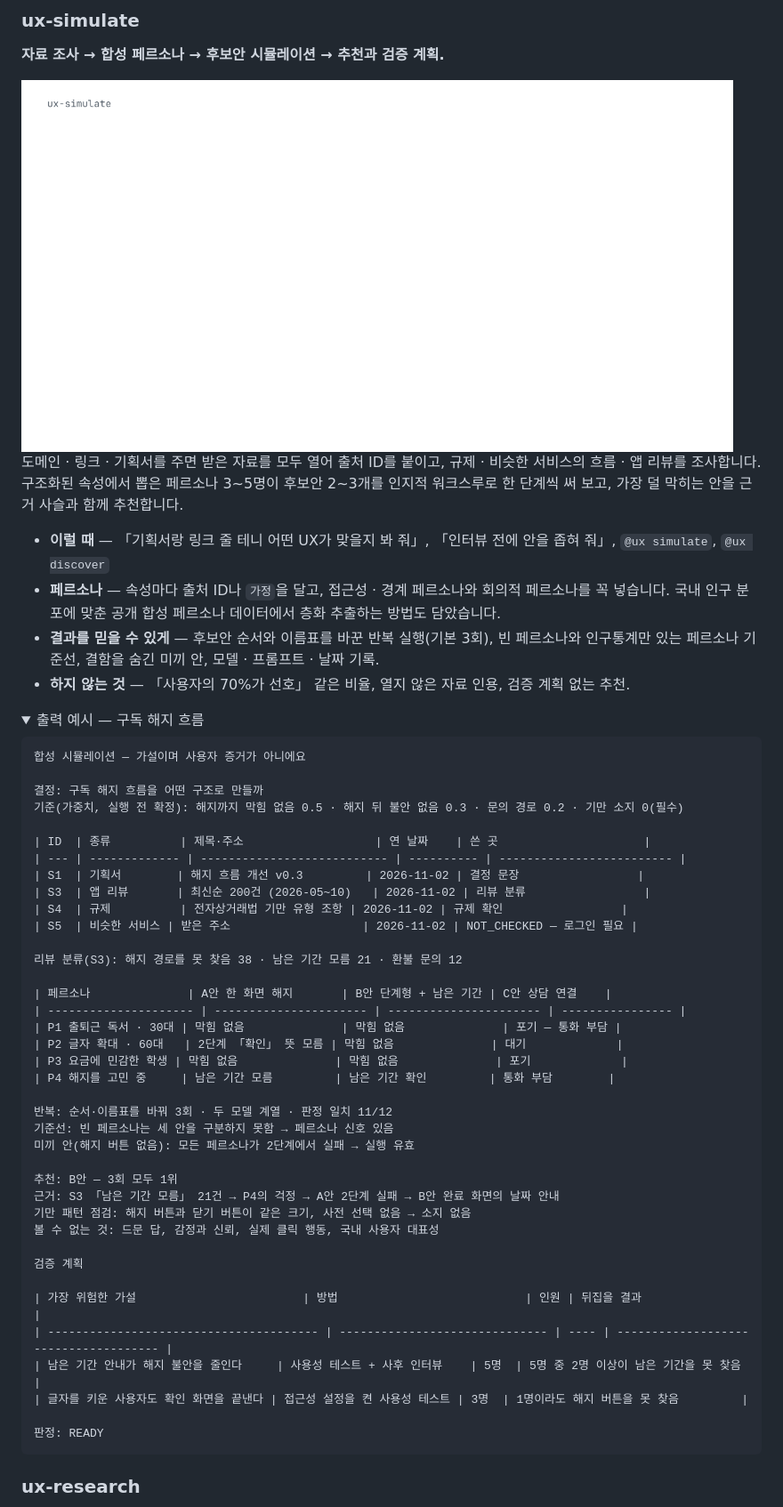
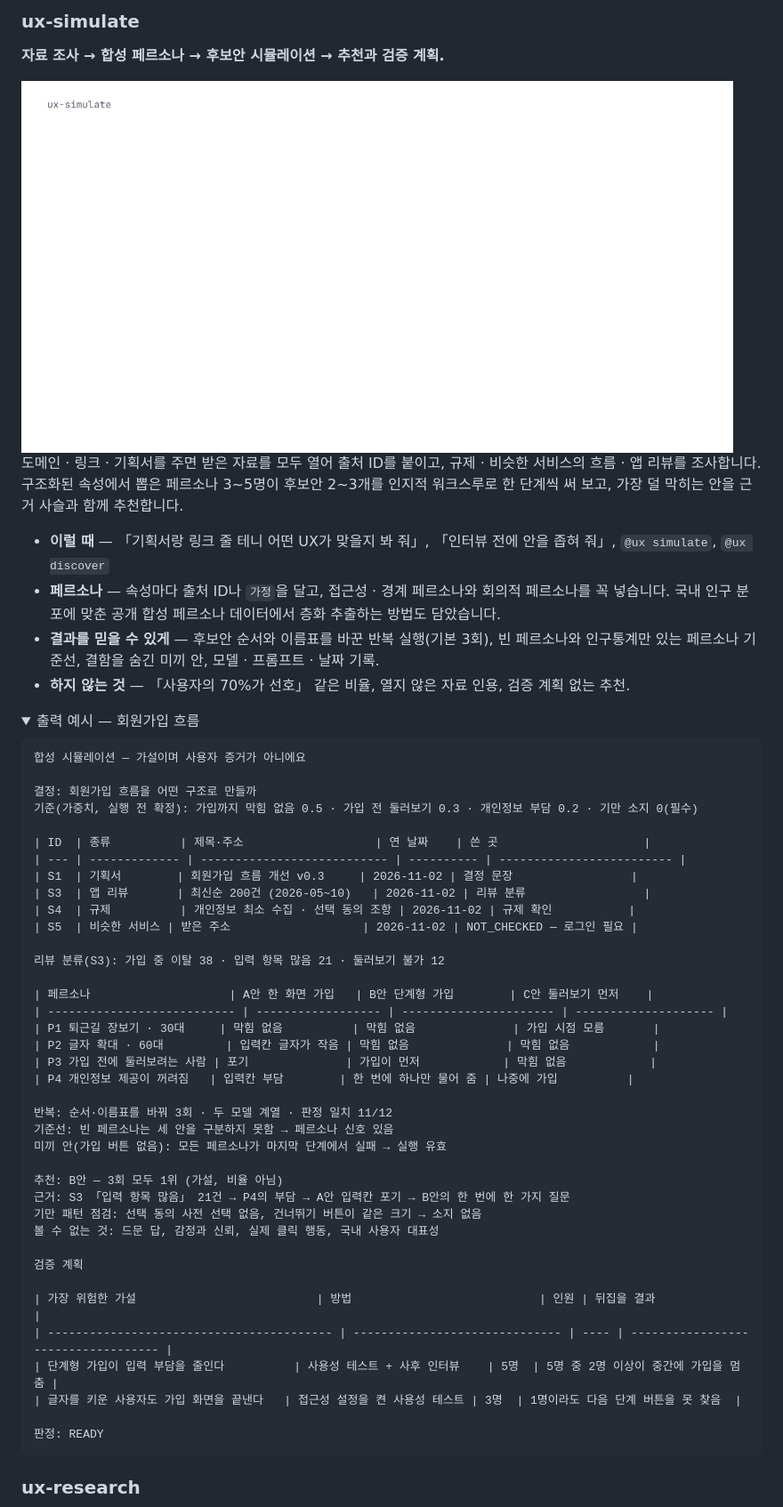
Before and after one commit to Power-xc/power-ux-harness, a Markdown page: README.md, the part around one of its changes. Shown at 89% size. Rendered like a GitHub page; pictures changed too: assets/demos/simulate-light.gif; folded sections open.

````diff
--- a/README.md
+++ b/README.md
@@ -66,45 +66,45 @@
 - **하지 않는 것** — 「사용자의 70%가 선호」 같은 비율, 열지 않은 자료 인용, 검증 계획 없는 추천.
 
 <details>
-<summary>출력 예시 — 구독 해지 흐름</summary>
+<summary>출력 예시 — 회원가입 흐름</summary>
 
 ```markdown
 합성 시뮬레이션 — 가설이며 사용자 증거가 아니에요
 
-결정: 구독 해지 흐름을 어떤 구조로 만들까
-기준(가중치, 실행 전 확정): 해지까지 막힘 없음 0.5 · 해지 뒤 불안 없음 0.3 · 문의 경로 0.2 · 기만 소지 0(필수)
+결정: 회원가입 흐름을 어떤 구조로 만들까
+기준(가중치, 실행 전 확정): 가입까지 막힘 없음 0.5 · 가입 전 둘러보기 0.3 · 개인정보 부담 0.2 · 기만 소지 0(필수)
 
 | ID  | 종류          | 제목·주소                   | 연 날짜    | 쓴 곳                     |
 | --- | ------------- | --------------------------- | ---------- | ------------------------- |
-| S1  | 기획서        | 해지 흐름 개선 v0.3         | 2026-11-02 | 결정 문장                 |
+| S1  | 기획서        | 회원가입 흐름 개선 v0.3     | 2026-11-02 | 결정 문장                 |
 | S3  | 앱 리뷰       | 최신순 200건 (2026-05~10)   | 2026-11-02 | 리뷰 분류                 |
-| S4  | 규제          | 전자상거래법 기만 유형 조항 | 2026-11-02 | 규제 확인                 |
+| S4  | 규제          | 개인정보 최소 수집 · 선택 동의 조항 | 2026-11-02 | 규제 확인           |
 | S5  | 비슷한 서비스 | 받은 주소                   | 2026-11-02 | NOT_CHECKED — 로그인 필요 |
 
-리뷰 분류(S3): 해지 경로를 못 찾음 38 · 남은 기간 모름 21 · 환불 문의 12
+리뷰 분류(S3): 가입 중 이탈 38 · 입력 항목 많음 21 · 둘러보기 불가 12
 
-| 페르소나              | A안 한 화면 해지       | B안 단계형 + 남은 기간 | C안 상담 연결    |
-| --------------------- | ---------------------- | ---------------------- | ---------------- |
-| P1 출퇴근 독서 · 30대 | 막힘 없음              | 막힘 없음              | 포기 — 통화 부담 |
-| P2 글자 확대 · 60대   | 2단계 「확인」 뜻 모름 | 막힘 없음              | 대기             |
-| P3 요금에 민감한 학생 | 막힘 없음              | 막힘 없음              | 포기             |
-| P4 해지를 고민 중     | 남은 기간 모름         | 남은 기간 확인         | 통화 부담        |
+| 페르소나                    | A안 한 화면 가입   | B안 단계형 가입        | C안 둘러보기 먼저    |
+| --------------------------- | ------------------ | ---------------------- | -------------------- |
+| P1 퇴근길 장보기 · 30대     | 막힘 없음          | 막힘 없음              | 가입 시점 모름       |
+| P2 글자 확대 · 60대         | 입력칸 글자가 작음 | 막힘 없음              | 막힘 없음            |
+| P3 가입 전에 둘러보려는 사람 | 포기              | 가입이 먼저            | 막힘 없음            |
+| P4 개인정보 제공이 꺼려짐   | 입력칸 부담        | 한 번에 하나만 물어 줌 | 나중에 가입          |
 
 반복: 순서·이름표를 바꿔 3회 · 두 모델 계열 · 판정 일치 11/12
 기준선: 빈 페르소나는 세 안을 구분하지 못함 → 페르소나 신호 있음
-미끼 안(해지 버튼 없음): 모든 페르소나가 2단계에서 실패 → 실행 유효
+미끼 안(가입 버튼 없음): 모든 페르소나가 마지막 단계에서 실패 → 실행 유효
 
-추천: B안 — 3회 모두 1위
-근거: S3 「남은 기간 모름」 21건 → P4의 걱정 → A안 2단계 실패 → B안 완료 화면의 날짜 안내
-기만 패턴 점검: 해지 버튼과 닫기 버튼이 같은 크기, 사전 선택 없음 → 소지 없음
+추천: B안 — 3회 모두 1위 (가설, 비율 아님)
+근거: S3 「입력 항목 많음」 21건 → P4의 부담 → A안 입력칸 포기 → B안의 한 번에 한 가지 질문
+기만 패턴 점검: 선택 동의 사전 선택 없음, 건너뛰기 버튼이 같은 크기 → 소지 없음
 볼 수 없는 것: 드문 답, 감정과 신뢰, 실제 클릭 행동, 국내 사용자 대표성
 
 검증 계획
 
-| 가장 위험한 가설                        | 방법                           | 인원 | 뒤집을 결과                           |
-| --------------------------------------- | ------------------------------ | ---- | ------------------------------------- |
-| 남은 기간 안내가 해지 불안을 줄인다     | 사용성 테스트 + 사후 인터뷰    | 5명  | 5명 중 2명 이상이 남은 기간을 못 찾음 |
-| 글자를 키운 사용자도 확인 화면을 끝낸다 | 접근성 설정을 켠 사용성 테스트 | 3명  | 1명이라도 해지 버튼을 못 찾음         |
+| 가장 위험한 가설                          | 방법                           | 인원 | 뒤집을 결과                         |
+| ----------------------------------------- | ------------------------------ | ---- | ----------------------------------- |
+| 단계형 가입이 입력 부담을 줄인다          | 사용성 테스트 + 사후 인터뷰    | 5명  | 5명 중 2명 이상이 중간에 가입을 멈춤 |
+| 글자를 키운 사용자도 가입 화면을 끝낸다   | 접근성 설정을 켠 사용성 테스트 | 3명  | 1명이라도 다음 단계 버튼을 못 찾음  |
 
 판정: READY
 ```
````
Also changed, not shown: other parts of README.md (+5 -5 lines), README.en.md (+5 -5 lines), assets/demos/flow-dark.gif, assets/demos/flow-light.gif, assets/demos/simulate-dark.gif, assets/demos/spec-dark.gif, assets/demos/spec-light.gif, 3 other files.
